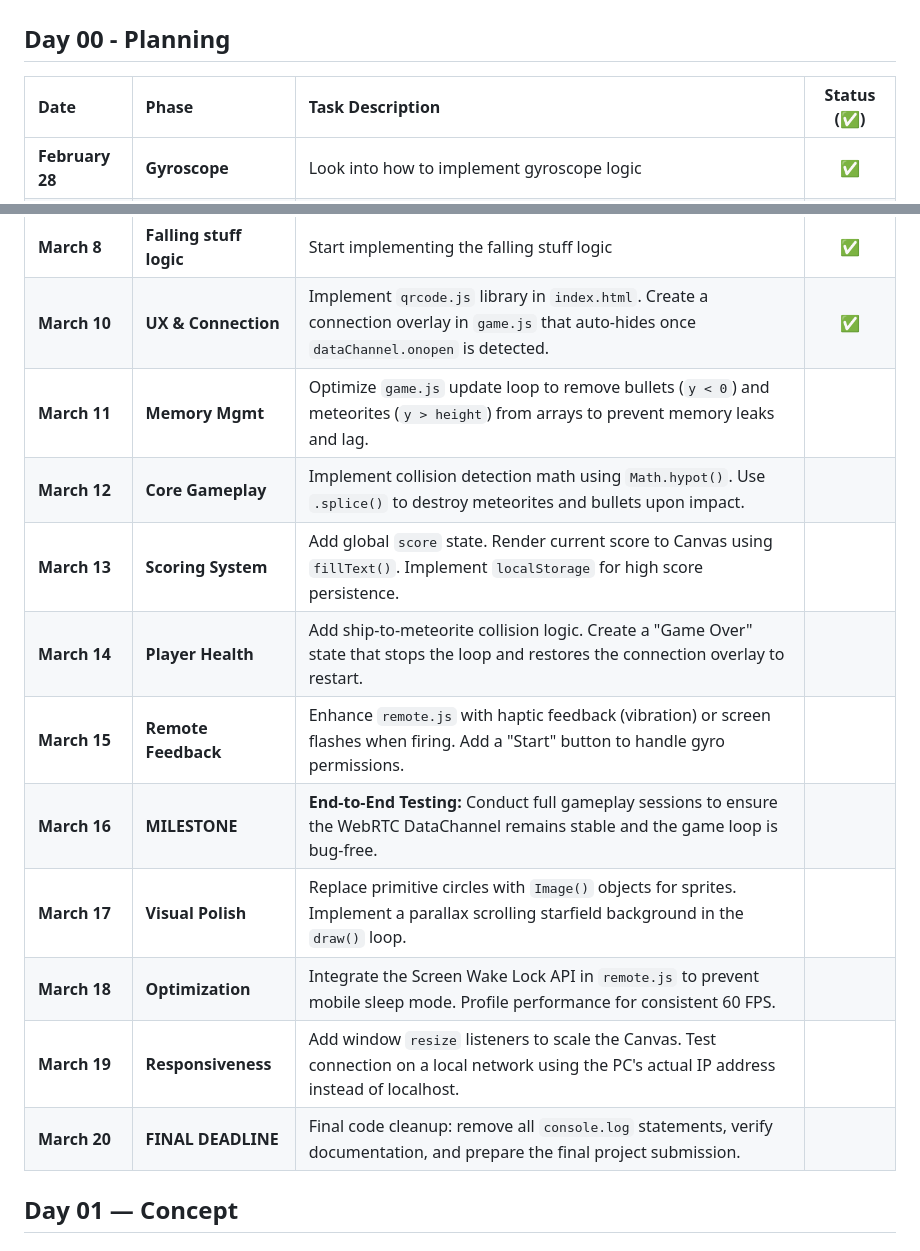
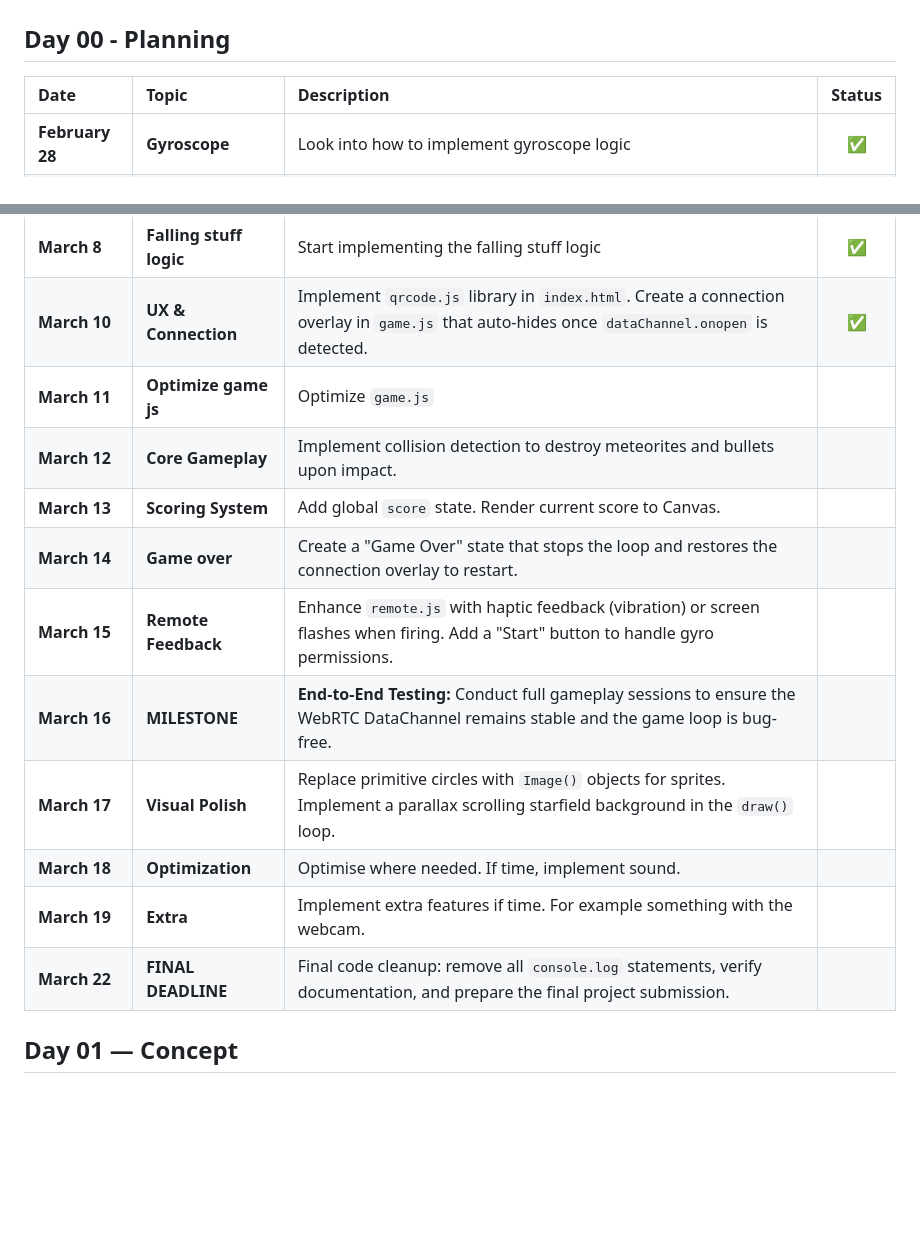
Before and after one commit to lunabenelfkih-dev/web4-assignment1-WebRTC, a Markdown page: README.md, 2 parts joined by grey strips. Drawn GitHub-style; blank space fills up the shorter version.

```diff
--- a/README.md
+++ b/README.md
@@ -2,7 +2,7 @@
 
 ## Day 00 - Planning
 
-| Date | Phase | Task Description | Status (✅) |
+| Date | Topic | Description | Status |
 | :--- | :--- | :--- | :---: |
 | **February 28** | **Gyroscope** | Look into how to implement gyroscope logic | ✅ |
 | **March 1** | **Make a ball move** | Make a ball move on the screen with the gyroscope | ✅ |
@@ -10,16 +10,16 @@
 | **March 6** | **Refactor code** | Clean up the code so the game will go easier. | ✅ |
 | **March 8** | **Falling stuff logic** | Start implementing the falling stuff logic | ✅ |
 | **March 10** | **UX & Connection** | Implement `qrcode.js` library in `index.html`. Create a connection overlay in `game.js` that auto-hides once `dataChannel.onopen` is detected. | ✅ |
-| **March 11** | **Memory Mgmt** | Optimize `game.js` update loop to remove bullets (`y < 0`) and meteorites (`y > height`) from arrays to prevent memory leaks and lag. |  |
-| **March 12** | **Core Gameplay** | Implement collision detection math using `Math.hypot()`. Use `.splice()` to destroy meteorites and bullets upon impact. |  |
-| **March 13** | **Scoring System** | Add global `score` state. Render current score to Canvas using `fillText()`. Implement `localStorage` for high score persistence. |  |
-| **March 14** | **Player Health** | Add ship-to-meteorite collision logic. Create a "Game Over" state that stops the loop and restores the connection overlay to restart. |  |
+| **March 11** | **Optimize game js** | Optimize `game.js` |  |
+| **March 12** | **Core Gameplay** | Implement collision detection to destroy meteorites and bullets upon impact. |  |
+| **March 13** | **Scoring System** | Add global `score` state. Render current score to Canvas. |  |
+| **March 14** | **Game over** | Create a "Game Over" state that stops the loop and restores the connection overlay to restart. |  |
 | **March 15** | **Remote Feedback** | Enhance `remote.js` with haptic feedback (vibration) or screen flashes when firing. Add a "Start" button to handle gyro permissions. |  |
 | **March 16** | **MILESTONE** | **End-to-End Testing:** Conduct full gameplay sessions to ensure the WebRTC DataChannel remains stable and the game loop is bug-free. |  |
 | **March 17** | **Visual Polish** | Replace primitive circles with `Image()` objects for sprites. Implement a parallax scrolling starfield background in the `draw()` loop. |  |
-| **March 18** | **Optimization** | Integrate the Screen Wake Lock API in `remote.js` to prevent mobile sleep mode. Profile performance for consistent 60 FPS. |  |
-| **March 19** | **Responsiveness** | Add window `resize` listeners to scale the Canvas. Test connection on a local network using the PC's actual IP address instead of localhost. |  |
-| **March 20** | **FINAL DEADLINE** | Final code cleanup: remove all `console.log` statements, verify documentation, and prepare the final project submission. |  |
+| **March 18** | **Optimization** | Optimise where needed. If time, implement sound. |  |
+| **March 19** | **Extra** | Implement extra features if time. For example something with the webcam. |  |
+| **March 22** | **FINAL DEADLINE** | Final code cleanup: remove all `console.log` statements, verify documentation, and prepare the final project submission. |  |
 
 
 ## Day 01 — Concept
```
